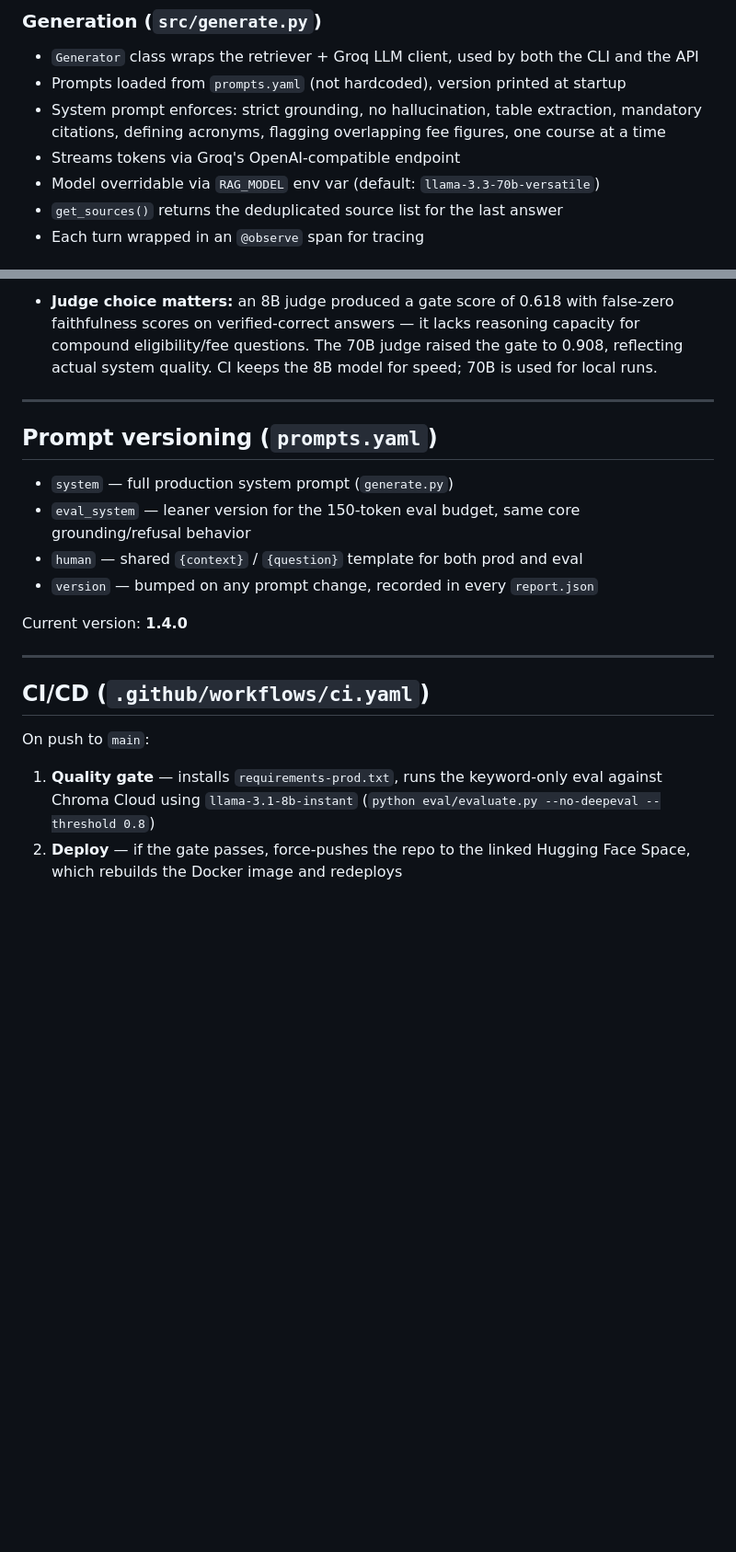
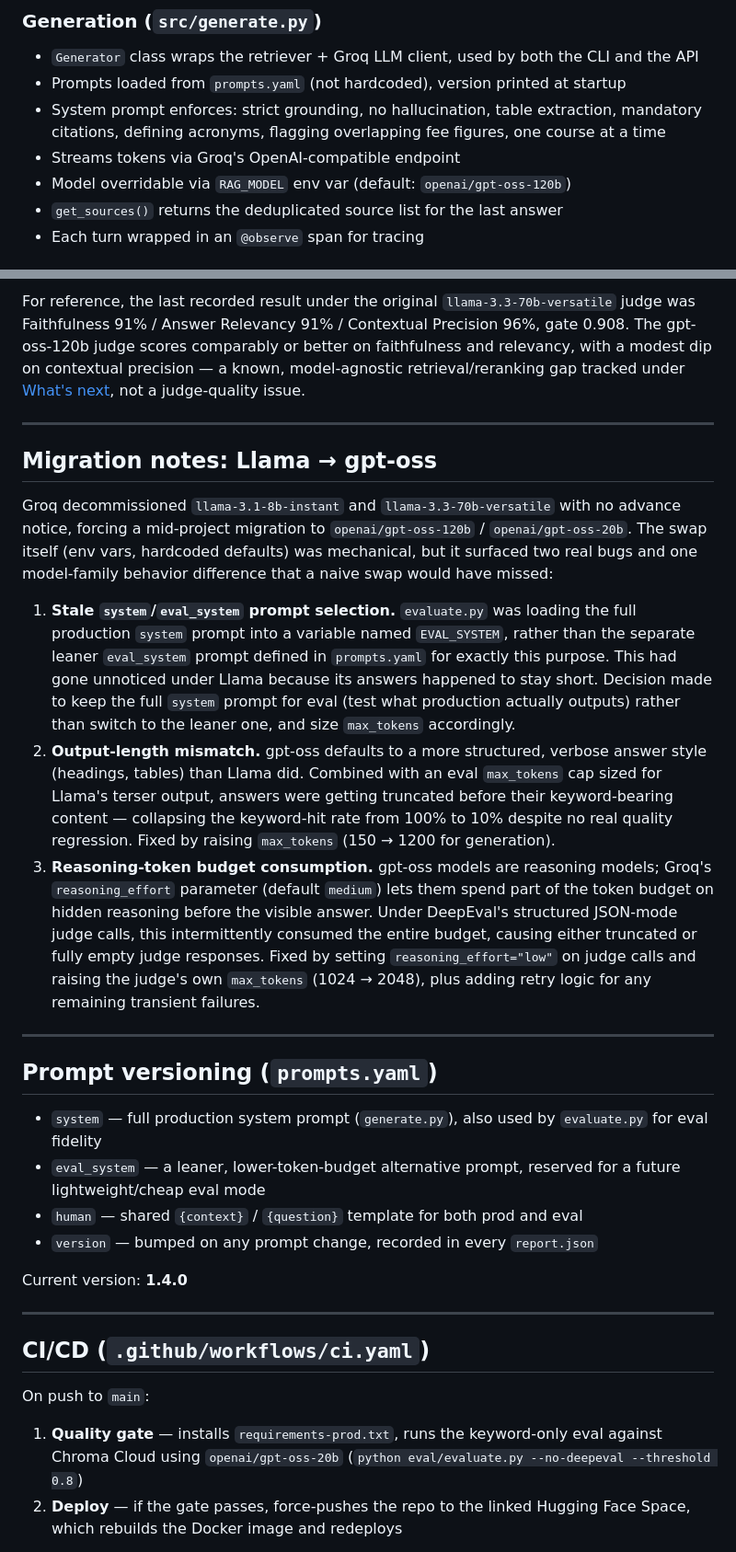
Before and after one commit to RishitPant/AskTheHandbook, a Markdown page: README.md, 2 parts joined by grey strips. Shown at 92% size. GitHub-like rendering; blank space fills up the shorter version.

```diff
--- a/README.md
+++ b/README.md
@@ -101,7 +104,7 @@ RAG/
 - Prompts loaded from `prompts.yaml` (not hardcoded), version printed at startup
 - System prompt enforces: strict grounding, no hallucination, table extraction, mandatory citations, defining acronyms, flagging overlapping fee figures, one course at a time
 - Streams tokens via Groq's OpenAI-compatible endpoint
-- Model overridable via `RAG_MODEL` env var (default: `llama-3.3-70b-versatile`)
+- Model overridable via `RAG_MODEL` env var (default: `openai/gpt-oss-120b`)
 - `get_sources()` returns the deduplicated source list for the last answer
 - Each turn wrapped in an `@observe` span for tracing
 
@@ -152,12 +157,22 @@ RAG/
 
-- **Judge choice matters:** an 8B judge produced a gate score of 0.618 with false-zero faithfulness scores on verified-correct answers — it lacks reasoning capacity for compound eligibility/fee questions. The 70B judge raised the gate to 0.908, reflecting actual system quality. CI keeps the 8B model for speed; 70B is used for local runs.
+For reference, the last recorded result under the original `llama-3.3-70b-versatile` judge was Faithfulness 91% / Answer Relevancy 91% / Contextual Precision 96%, gate 0.908. The gpt-oss-120b judge scores comparably or better on faithfulness and relevancy, with a modest dip on contextual precision — a known, model-agnostic retrieval/reranking gap tracked under [What's next](#whats-next), not a judge-quality issue.
+
+---
+
+## Migration notes: Llama → gpt-oss
+
+Groq decommissioned `llama-3.1-8b-instant` and `llama-3.3-70b-versatile` with no advance notice, forcing a mid-project migration to `openai/gpt-oss-120b` / `openai/gpt-oss-20b`. The swap itself (env vars, hardcoded defaults) was mechanical, but it surfaced two real bugs and one model-family behavior difference that a naive swap would have missed:
+
+1. **Stale `system`/`eval_system` prompt selection.** `evaluate.py` was loading the full production `system` prompt into a variable named `EVAL_SYSTEM`, rather than the separate leaner `eval_system` prompt defined in `prompts.yaml` for exactly this purpose. This had gone unnoticed under Llama because its answers happened to stay short. Decision made to keep the full `system` prompt for eval (test what production actually outputs) rather than switch to the leaner one, and size `max_tokens` accordingly.
+2. **Output-length mismatch.** gpt-oss defaults to a more structured, verbose answer style (headings, tables) than Llama did. Combined with an eval `max_tokens` cap sized for Llama's terser output, answers were getting truncated before their keyword-bearing content — collapsing the keyword-hit rate from 100% to 10% despite no real quality regression. Fixed by raising `max_tokens` (150 → 1200 for generation).
+3. **Reasoning-token budget consumption.** gpt-oss models are reasoning models; Groq's `reasoning_effort` parameter (default `medium`) lets them spend part of the token budget on hidden reasoning before the visible answer. Under DeepEval's structured JSON-mode judge calls, this intermittently consumed the entire budget, causing either truncated or fully empty judge responses. Fixed by setting `reasoning_effort="low"` on judge calls and raising the judge's own `max_tokens` (1024 → 2048), plus adding retry logic for any remaining transient failures.
 
 ---
 
 ## Prompt versioning (`prompts.yaml`)
 
-- `system` — full production system prompt (`generate.py`)
-- `eval_system` — leaner version for the 150-token eval budget, same core grounding/refusal behavior
+- `system` — full production system prompt (`generate.py`), also used by `evaluate.py` for eval fidelity
+- `eval_system` — a leaner, lower-token-budget alternative prompt, reserved for a future lightweight/cheap eval mode
 - `human` — shared `{context}` / `{question}` template for both prod and eval
 - `version` — bumped on any prompt change, recorded in every `report.json`
 
@@ -168,7 +183,7 @@ Current version: **1.4.0**
 ## CI/CD (`.github/workflows/ci.yaml`)
 
 On push to `main`:
-1. **Quality gate** — installs `requirements-prod.txt`, runs the keyword-only eval against Chroma Cloud using `llama-3.1-8b-instant` (`python eval/evaluate.py --no-deepeval --threshold 0.8`)
+1. **Quality gate** — installs `requirements-prod.txt`, runs the keyword-only eval against Chroma Cloud using `openai/gpt-oss-20b` (`python eval/evaluate.py --no-deepeval --threshold 0.8`)
 2. **Deploy** — if the gate passes, force-pushes the repo to the linked Hugging Face Space, which rebuilds the Docker image and redeploys
 
 - DeepEval (faithfulness/relevancy/precision) gate is **not yet wired into CI** due to api rate limits — roadmap item, planned for PRs into `main` only (~5–10 min throttled runtime)
```
Also changed, not shown: other parts of README.md (+17 -12 lines).
